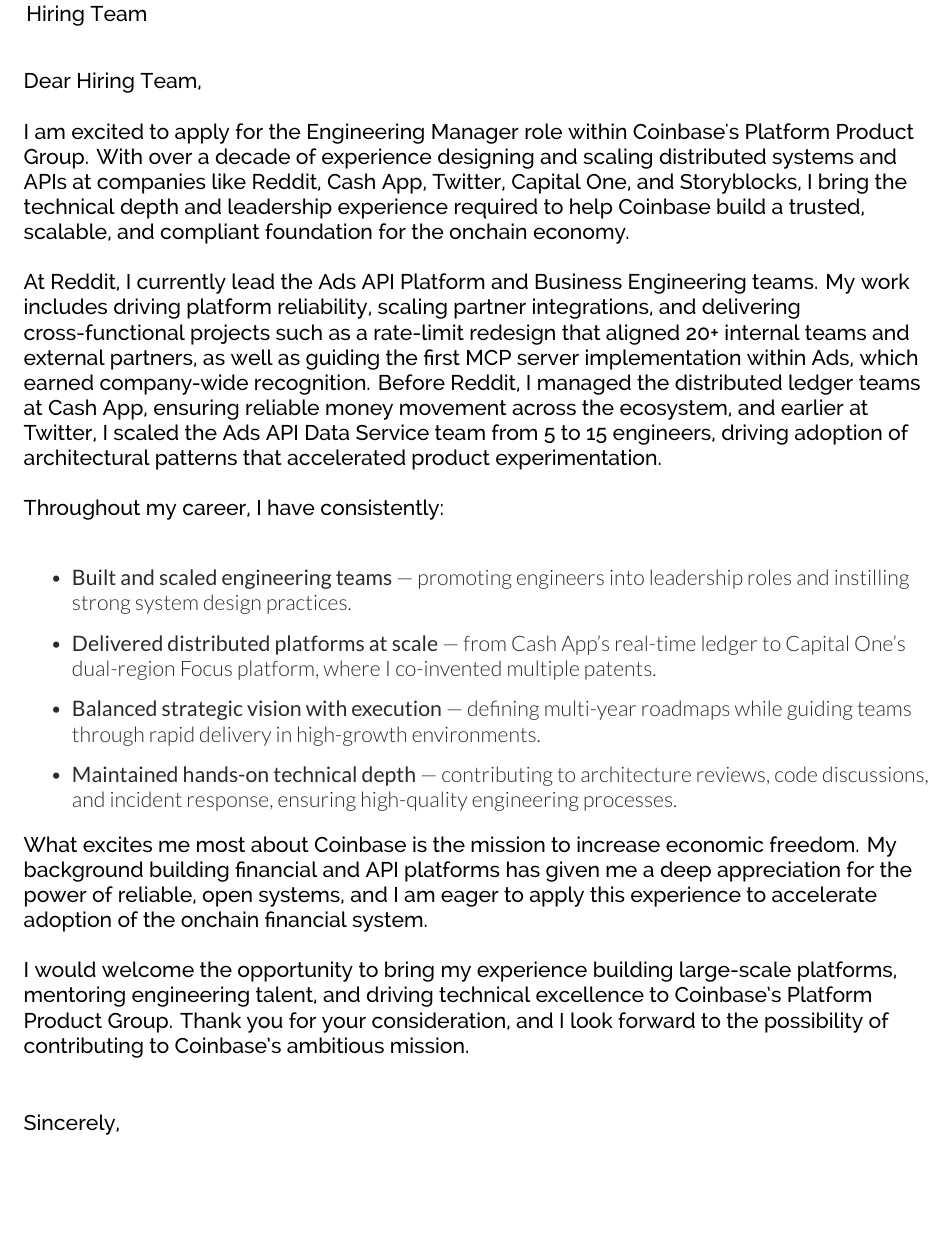
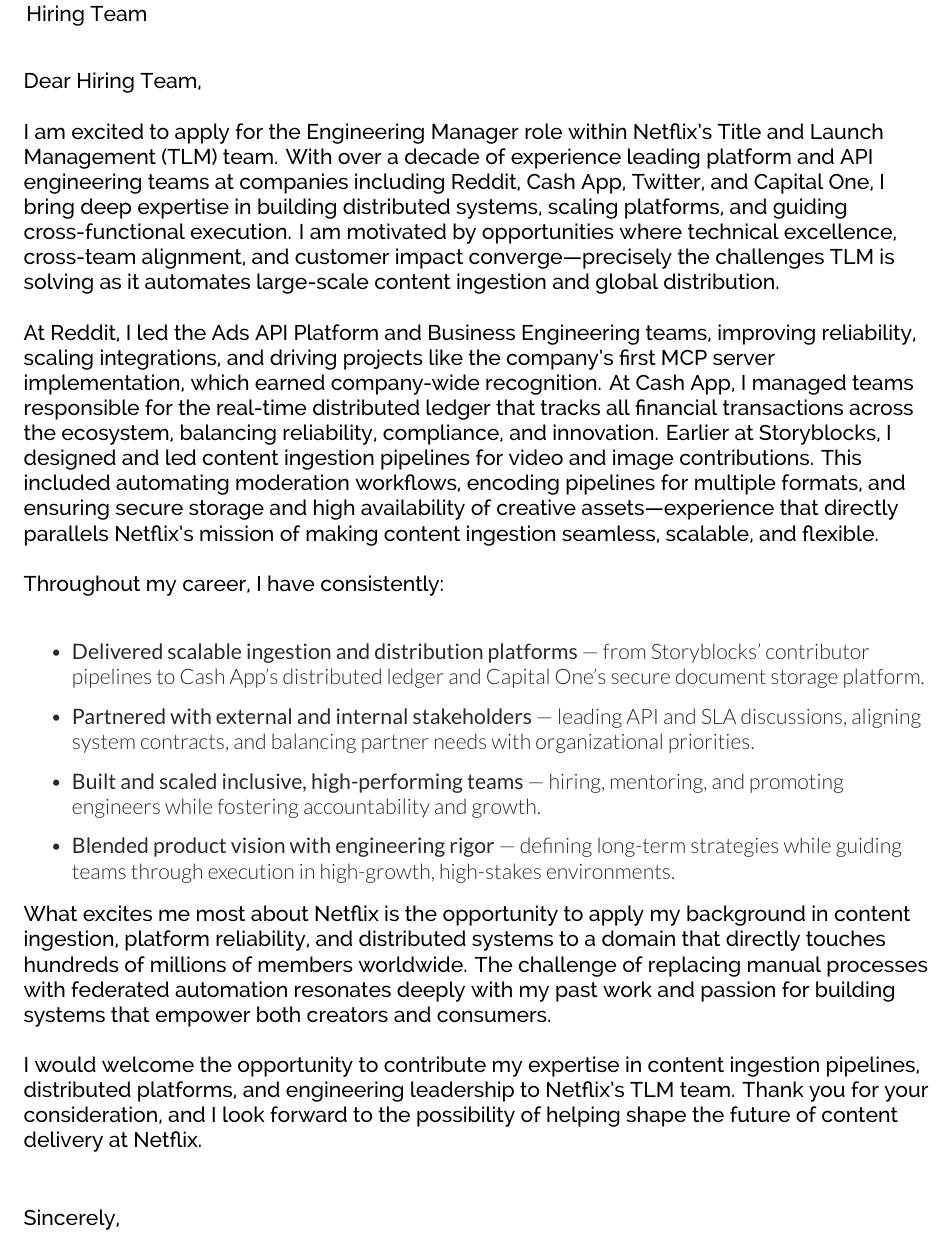
Before and after one commit to grocky/resume, a LaTeX document (Rocky_Gray_Cover.tex): part of the page before the commit and part of page 1 of 2 after it, cut so that both start at the same text, the shorter picture padded with empty space. Compiled offline with XeLaTeX.

Commit message:
netflix manager cover letter

```diff
--- a/Rocky_Gray_Cover.tex
+++ b/Rocky_Gray_Cover.tex
@@ -31,7 +31,7 @@
 \hfill
 
 \begin{minipage}[t]{0.5\textwidth}
-\companyname{Coinbase}
+\companyname{Netflix}
 \companyaddress{
     Hiring Team
 }
@@ -45,22 +45,23 @@
 
 % The first paragraph of your job application letter should include information on why you are writing. Mention the job you are applying for and where you found the position. If you have a contact at the company, mention the person's name and your connection here.
 
-\lettercontent{I am excited to apply for the Engineering Manager role within Coinbase's Platform Product Group. With over a decade of experience designing and scaling distributed systems and APIs at companies like Reddit, Cash App, Twitter, Capital One, and Storyblocks, I bring the technical depth and leadership experience required to help Coinbase build a trusted, scalable, and compliant foundation for the onchain economy.}
+\lettercontent{I am excited to apply for the Engineering Manager role within Netflix’s Title and Launch Management (TLM) team. With over a decade of experience leading platform and API engineering teams at companies including Reddit, Cash App, Twitter, and Capital One, I bring deep expertise in building distributed systems, scaling platforms, and guiding cross-functional execution. I am motivated by opportunities where technical excellence, cross-team alignment, and customer impact converge—precisely the challenges TLM is solving as it automates large-scale content ingestion and global distribution.}
 
-\lettercontent{At Reddit, I currently lead the Ads API Platform and Business Engineering teams. My work includes driving platform reliability, scaling partner integrations, and delivering cross-functional projects such as a rate-limit redesign that aligned 20+ internal teams and external partners, as well as guiding the first MCP server implementation within Ads, which earned company-wide recognition. Before Reddit, I managed the distributed ledger teams at Cash App, ensuring reliable money movement across the ecosystem, and earlier at Twitter, I scaled the Ads API Data Service team from 5 to 15 engineers, driving adoption of architectural patterns that accelerated product experimentation.}
+\lettercontent{At Reddit, I led the Ads API Platform and Business Engineering teams, improving reliability, scaling integrations, and driving projects like the company’s first MCP server implementation, which earned company-wide recognition. At Cash App, I managed teams responsible for the real-time distributed ledger that tracks all financial transactions across the ecosystem, balancing reliability, compliance, and innovation. Earlier at Storyblocks, I designed and led content ingestion pipelines for video and image contributions. This included automating moderation workflows, encoding pipelines for multiple formats, and ensuring secure storage and high availability of creative assets—experience that directly parallels Netflix’s mission of making content ingestion seamless, scalable, and flexible.}
 
 \lettercontent{Throughout my career, I have consistently:}
 
 \begin{itemize}
-    \item \textbf{Built and scaled engineering teams} — promoting engineers into leadership roles and instilling strong system design practices.
-    \item \textbf{Delivered distributed platforms at scale} — from Cash App's real-time ledger to Capital One's dual-region Focus platform, where I co-invented multiple patents.
-    \item \textbf{Balanced strategic vision with execution} — defining multi-year roadmaps while guiding teams through rapid delivery in high-growth environments.
-    \item \textbf{Maintained hands-on technical depth} — contributing to architecture reviews, code discussions, and incident response, ensuring high-quality engineering processes.
+    \item \textbf{Delivered scalable ingestion and distribution platforms} — from Storyblocks’ contributor pipelines to Cash App’s distributed ledger and Capital One’s secure document storage platform.
+    \item \textbf{Partnered with external and internal stakeholders} — leading API and SLA discussions, aligning system contracts, and balancing partner needs with organizational priorities.
+    \item \textbf{Built and scaled inclusive, high-performing teams} — hiring, mentoring, and promoting engineers while fostering accountability and growth.
+    \item \textbf{Blended product vision with engineering rigor} — defining long-term strategies while guiding teams through execution in high-growth, high-stakes environments.
 \end{itemize}
 
-\lettercontent{What excites me most about Coinbase is the mission to increase economic freedom. My background building financial and API platforms has given me a deep appreciation for the power of reliable, open systems, and I am eager to apply this experience to accelerate adoption of the onchain financial system.
+\lettercontent{What excites me most about Netflix is the opportunity to apply my background in content ingestion, platform reliability, and distributed systems to a domain that directly touches hundreds of millions of members worldwide. The challenge of replacing manual processes with federated automation resonates deeply with my past work and passion for building systems that empower both creators and consumers.
 }
 
+\lettercontent{I would welcome the opportunity to contribute my expertise in content ingestion pipelines, distributed platforms, and engineering leadership to Netflix’s TLM team. Thank you for your consideration, and I look forward to the possibility of helping shape the future of content delivery at Netflix.}
 
 % The next section of your cover letter should describe what you have to offer the company. Make strong connections between your abilities and the requirements listed in the job posting. Mention specifically how your skills and experience match the job. Expand on the information in your resume.
 % Try to support each statement you make with a piece of evidence. Use several shorter paragraphs or bullets rather than one large block of text, which can be difficult to read and absorb quickly.
@@ -74,7 +75,6 @@
 
 % Conclude your application letter by thanking the employer for considering you for the position.
 
-\lettercontent{I would welcome the opportunity to bring my experience building large-scale platforms, mentoring engineering talent, and driving technical excellence to Coinbase’s Platform Product Group. Thank you for your consideration, and I look forward to the possibility of contributing to Coinbase’s ambitious mission.}
 \vspace{0.5cm}
 
 \closing{Sincerely,\\ \vspace{.1cm} \includegraphics[width=4cm]{OpenFonts/signature} \vspace{-1cm} }
```
Also changed, not shown: docs/Rocky_Gray_Cover.pdf.
